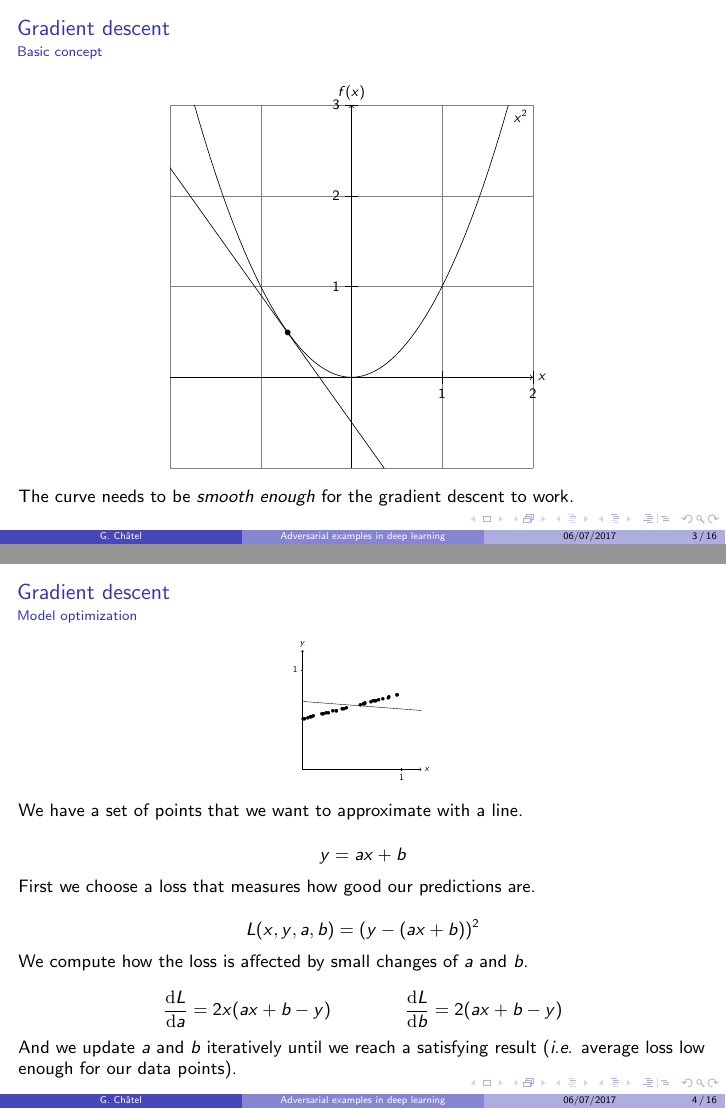
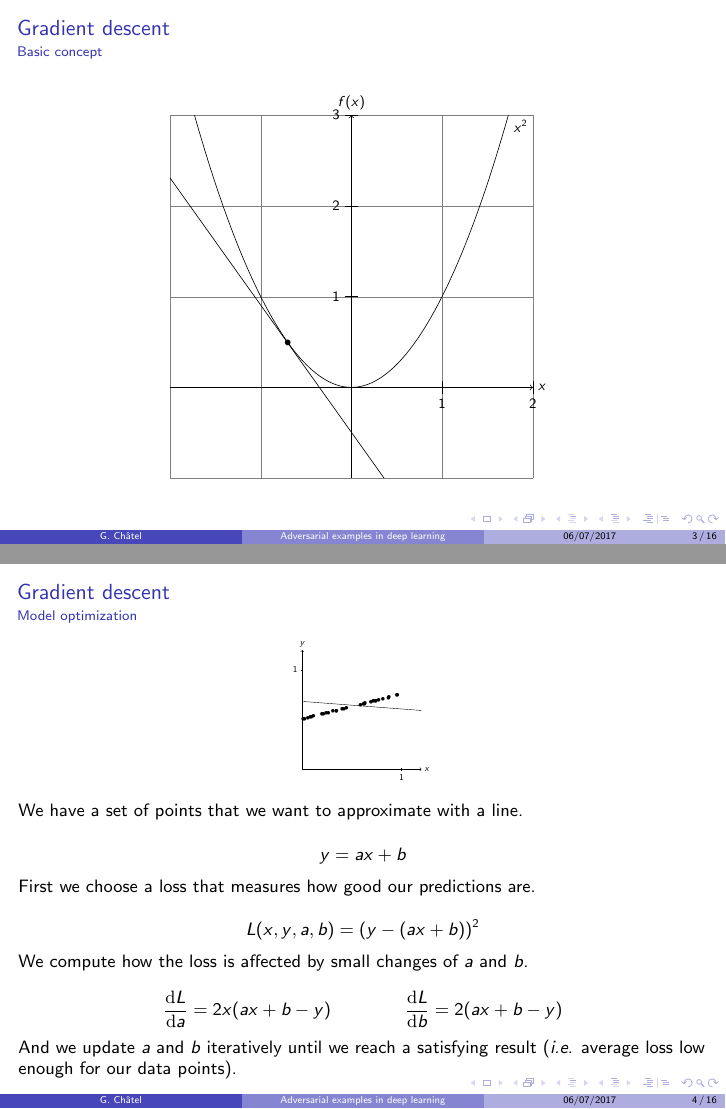
Before and after one commit to rodgzilla/talk-slides, LaTeX slides (adversarial_samples/gchatel_adversarial_samples.tex): pages 4 and 7 of 27, joined at a grey line. Compiled offline with pdfLaTeX.

Commit message:
Removing the smooth sentence.

```diff
--- a/adversarial_samples/gchatel_adversarial_samples.tex
+++ b/adversarial_samples/gchatel_adversarial_samples.tex
@@ -58,9 +58,6 @@
       \input{figures/parabola.tex}
     }
   \end{center}
-
-  The curve needs to be \textit{smooth enough} for the gradient
-  descent to work.
 
 \end{frame}
 %%%%%%%%%%%%%%%%%%%%%%%%%%%%%%%%%%%%%%%%%%%%%%%%%%%%%%%%%%%%%%%%%%%%%%
```
Also changed, not shown: adversarial_samples/gchatel_adversarial_samples.pdf.
